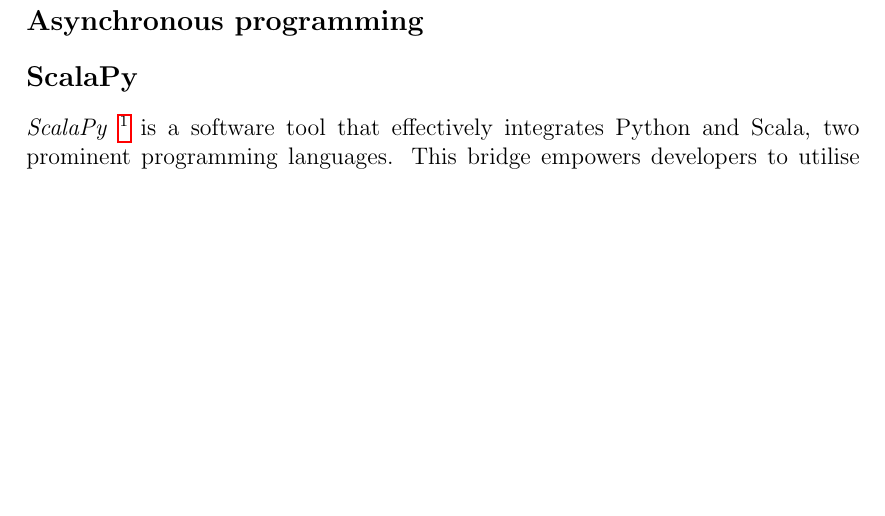
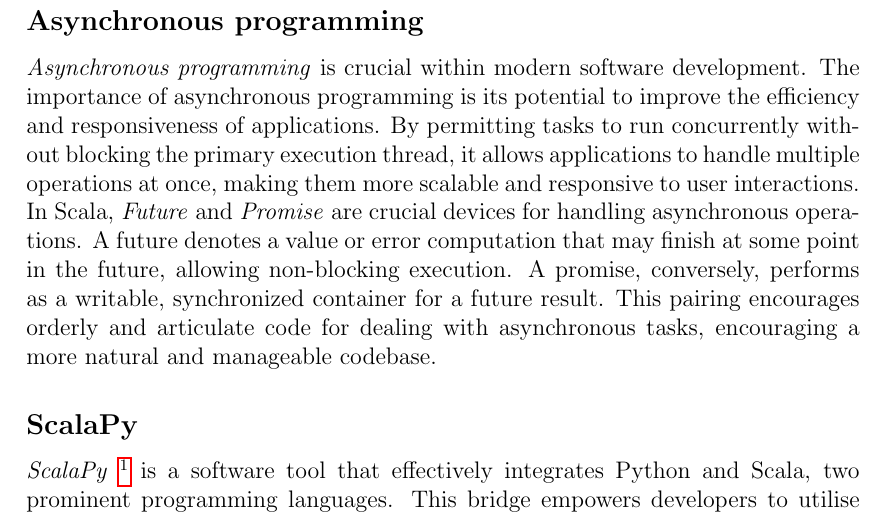
Before and after one commit to davidedomini/master-thesis-scarlib, a LaTeX thesis (thesis-main.tex): part of page 44 of 61, cut so that both start at the same text, the shorter picture padded with empty space. Compiled offline with pdfLaTeX.

Commit message:
feat: add async programming description

```diff
--- a/thesis-main.tex
+++ b/thesis-main.tex
@@ -943,6 +943,15 @@
     intermediate representation that contains cross-platform aspects, which is then used to generate the final code.
 
 \subsection*{Asynchronous programming}
+\emph{Asynchronous programming} is crucial within modern software development. The importance of asynchronous programming is its
+    potential to improve the efficiency and responsiveness of applications. By permitting tasks to run concurrently without
+    blocking the primary execution thread, it allows applications to handle multiple operations at once, making them more
+    scalable and responsive to user interactions.
+    In Scala, \emph{Future} and \emph{Promise} are crucial devices for handling asynchronous operations.
+    A future denotes a value or error computation that may finish at some point in the future, allowing non-blocking execution.
+    A promise, conversely, performs as a writable, synchronized container for a future result.
+    This pairing encourages orderly and articulate code for dealing with asynchronous tasks,
+    encouraging a more natural and manageable codebase.
 
 \subsection*{ScalaPy}
 \emph{ScalaPy} \footnote{\url{https://scalapy.dev/}} is a software tool that effectively integrates Python and Scala,
```
